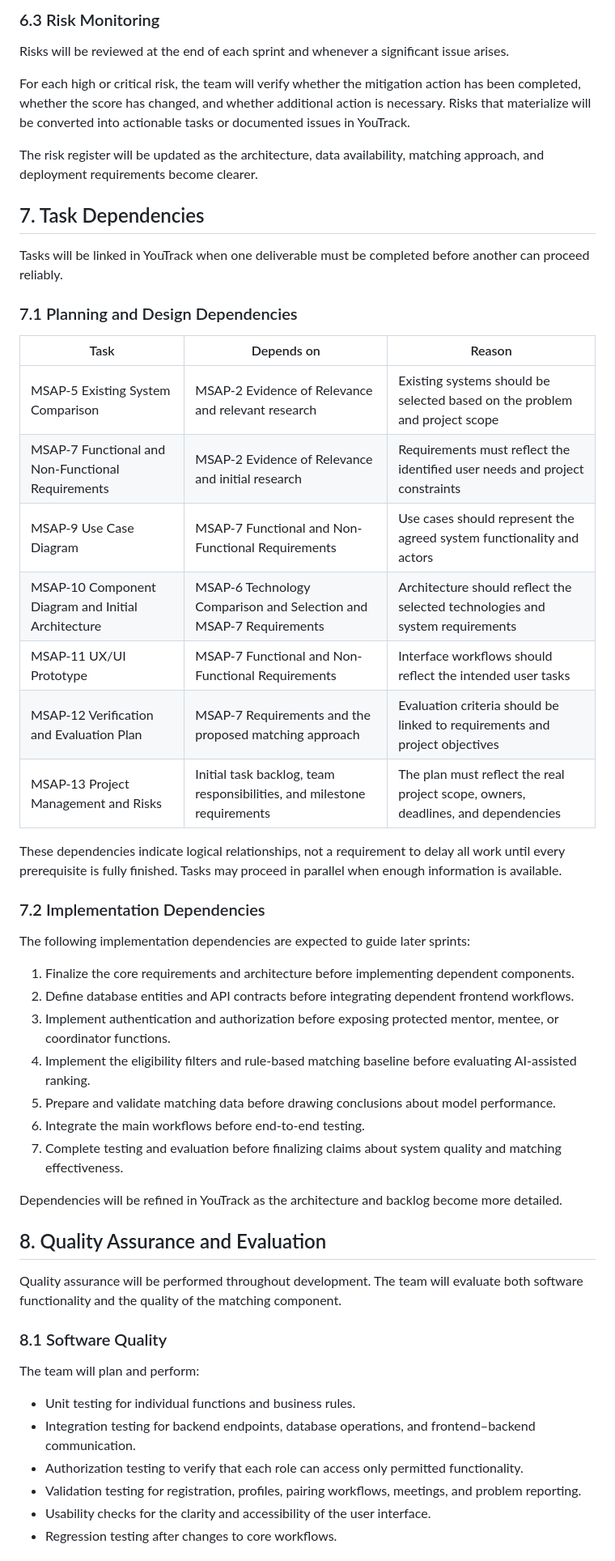
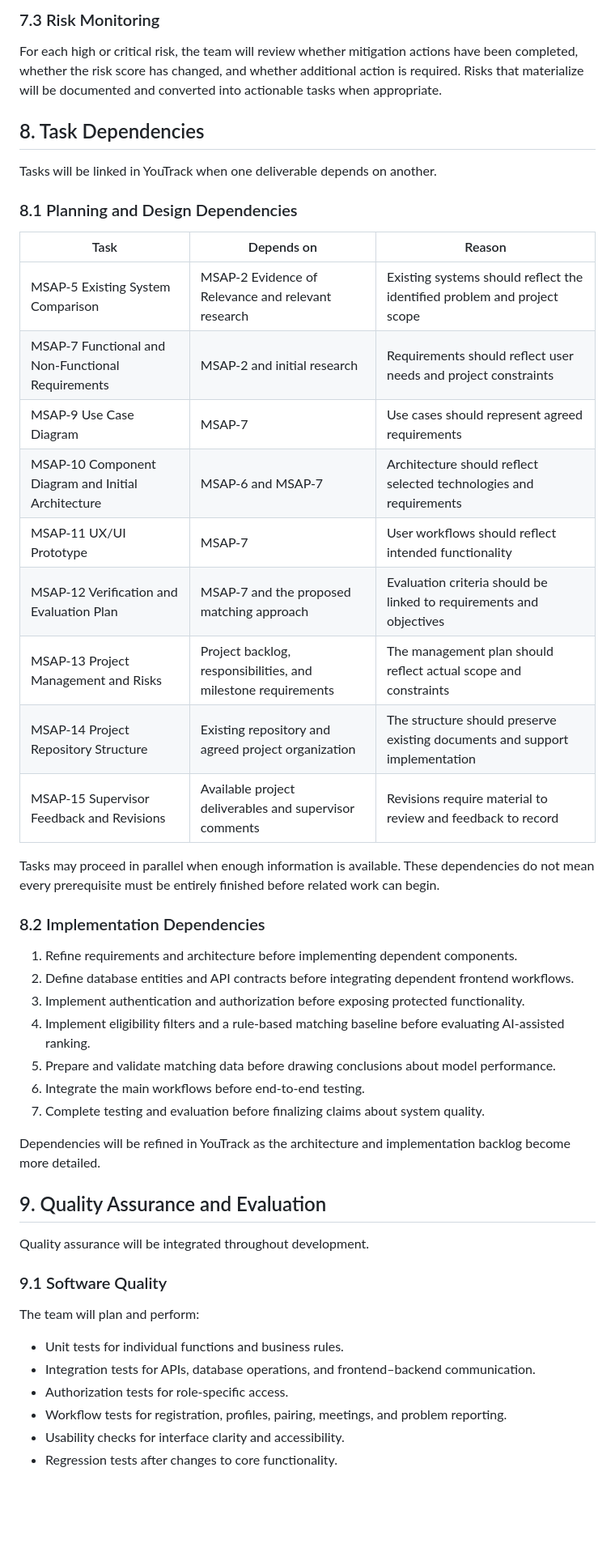
Before and after one commit to Moldirkab/mentoring-and-social-adaptation-platform, a Markdown page: docs/project-management-and-risks.md, the part around one of its changes. Shown at 81% size. Drawn GitHub-style; blank space fills up the shorter version.

```diff
--- a/docs/project-management-and-risks.md
+++ b/docs/project-management-and-risks.md
@@ -268,56 +272,52 @@ The scores are initial estimates and should be reassessed as more information be
 
-### 6.3 Risk Monitoring
+### 7.3 Risk Monitoring
 
-Risks will be reviewed at the end of each sprint and whenever a significant issue arises.
+For each high or critical risk, the team will review whether mitigation actions have been completed, whether the risk score has changed, and whether additional action is required. Risks that materialize will be documented and converted into actionable tasks when appropriate.
 
-For each high or critical risk, the team will verify whether the mitigation action has been completed, whether the score has changed, and whether additional action is necessary. Risks that materialize will be converted into actionable tasks or documented issues in YouTrack.
+## 8. Task Dependencies
 
-The risk register will be updated as the architecture, data availability, matching approach, and deployment requirements become clearer.
+Tasks will be linked in YouTrack when one deliverable depends on another.
 
-## 7. Task Dependencies
+### 8.1 Planning and Design Dependencies
 
-Tasks will be linked in YouTrack when one deliverable must be completed before another can proceed reliably.
+| Task                                               | Depends on                                                    | Reason                                                                      |
+| -------------------------------------------------- | ------------------------------------------------------------- | --------------------------------------------------------------------------- |
+| MSAP-5 Existing System Comparison                  | MSAP-2 Evidence of Relevance and relevant research            | Existing systems should reflect the identified problem and project scope    |
+| MSAP-7 Functional and Non-Functional Requirements  | MSAP-2 and initial research                                   | Requirements should reflect user needs and project constraints              |
+| MSAP-9 Use Case Diagram                            | MSAP-7                                                        | Use cases should represent agreed requirements                              |
+| MSAP-10 Component Diagram and Initial Architecture | MSAP-6 and MSAP-7                                             | Architecture should reflect selected technologies and requirements          |
+| MSAP-11 UX/UI Prototype                            | MSAP-7                                                        | User workflows should reflect intended functionality                        |
+| MSAP-12 Verification and Evaluation Plan           | MSAP-7 and the proposed matching approach                     | Evaluation criteria should be linked to requirements and objectives         |
+| MSAP-13 Project Management and Risks               | Project backlog, responsibilities, and milestone requirements | The management plan should reflect actual scope and constraints             |
+| MSAP-14 Project Repository Structure               | Existing repository and agreed project organization           | The structure should preserve existing documents and support implementation |
+| MSAP-15 Supervisor Feedback and Revisions          | Available project deliverables and supervisor comments        | Revisions require material to review and feedback to record                 |
 
-### 7.1 Planning and Design Dependencies
+Tasks may proceed in parallel when enough information is available. These dependencies do not mean every prerequisite must be entirely finished before related work can begin.
 
-| Task                                               | Depends on                                                              | Reason                                                                            |
-| -------------------------------------------------- | ----------------------------------------------------------------------- | --------------------------------------------------------------------------------- |
-| MSAP-5 Existing System Comparison                  | MSAP-2 Evidence of Relevance and relevant research                      | Existing systems should be selected based on the problem and project scope        |
-| MSAP-7 Functional and Non-Functional Requirements  | MSAP-2 Evidence of Relevance and initial research                       | Requirements must reflect the identified user needs and project constraints       |
-| MSAP-9 Use Case Diagram                            | MSAP-7 Functional and Non-Functional Requirements                       | Use cases should represent the agreed system functionality and actors             |
-| MSAP-10 Component Diagram and Initial Architecture | MSAP-6 Technology Comparison and Selection and MSAP-7 Requirements      | Architecture should reflect the selected technologies and system requirements     |
-| MSAP-11 UX/UI Prototype                            | MSAP-7 Functional and Non-Functional Requirements                       | Interface workflows should reflect the intended user tasks                        |
-| MSAP-12 Verification and Evaluation Plan           | MSAP-7 Requirements and the proposed matching approach                  | Evaluation criteria should be linked to requirements and project objectives       |
-| MSAP-13 Project Management and Risks               | Initial task backlog, team responsibilities, and milestone requirements | The plan must reflect the real project scope, owners, deadlines, and dependencies |
+### 8.2 Implementation Dependencies
 
-These dependencies indicate logical relationships, not a requirement to delay all work until every prerequisite is fully finished. Tasks may proceed in parallel when enough information is available.
-
-### 7.2 Implementation Dependencies
-
-The following implementation dependencies are expected to guide later sprints:
-
-1. Finalize the core requirements and architecture before implementing dependent components.
+1. Refine requirements and architecture before implementing dependent components.
 2. Define database entities and API contracts before integrating dependent frontend workflows.
-3. Implement authentication and authorization before exposing protected mentor, mentee, or coordinator functions.
-4. Implement the eligibility filters and rule-based matching baseline before evaluating AI-assisted ranking.
+3. Implement authentication and authorization before exposing protected functionality.
+4. Implement eligibility filters and a rule-based matching baseline before evaluating AI-assisted ranking.
 5. Prepare and validate matching data before drawing conclusions about model performance.
 6. Integrate the main workflows before end-to-end testing.
-7. Complete testing and evaluation before finalizing claims about system quality and matching effectiveness.
+7. Complete testing and evaluation before finalizing claims about system quality.
 
-Dependencies will be refined in YouTrack as the architecture and backlog become more detailed.
+Dependencies will be refined in YouTrack as the architecture and implementation backlog become more detailed.
 
-## 8. Quality Assurance and Evaluation
+## 9. Quality Assurance and Evaluation
 
-Quality assurance will be performed throughout development. The team will evaluate both software functionality and the quality of the matching component.
+Quality assurance will be integrated throughout development.
 
-### 8.1 Software Quality
+### 9.1 Software Quality
 
 The team will plan and perform:
 
-- Unit testing for individual functions and business rules.
-- Integration testing for backend endpoints, database operations, and frontend–backend communication.
-- Authorization testing to verify that each role can access only permitted functionality.
-- Validation testing for registration, profiles, pairing workflows, meetings, and problem reporting.
-- Usability checks for the clarity and accessibility of the user interface.
-- Regression testing after changes to core workflows.
+- Unit tests for individual functions and business rules.
+- Integration tests for APIs, database operations, and frontend–backend communication.
+- Authorization tests for role-specific access.
+- Workflow tests for registration, profiles, pairing, meetings, and problem reporting.
+- Usability checks for interface clarity and accessibility.
+- Regression tests after changes to core functionality.
 
```
Also changed, not shown: other parts of docs/project-management-and-risks.md (+193 -189 lines).
